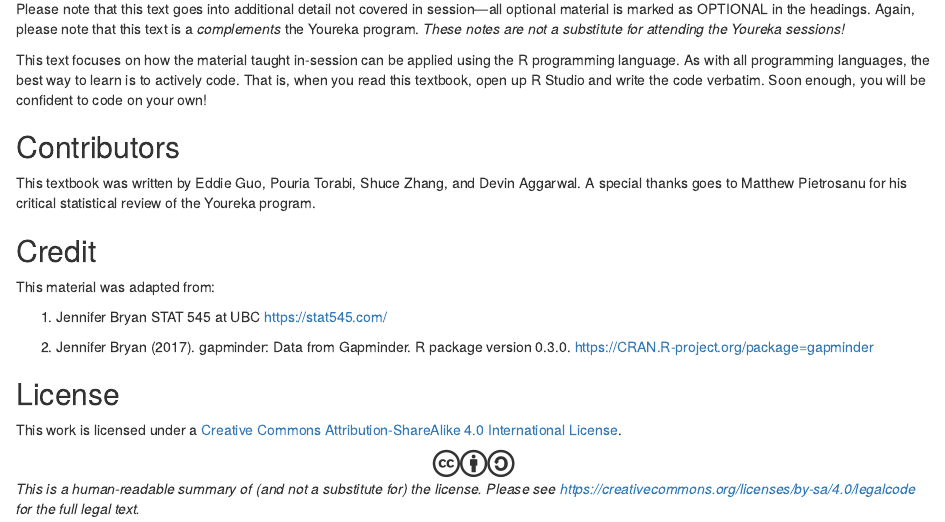
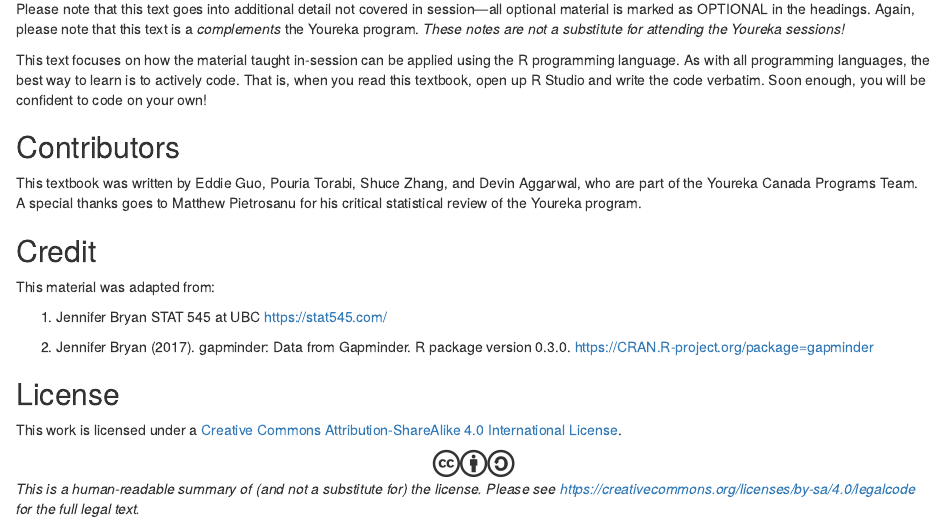
Before and after one commit to tig3r66/youreka-textbook-v2, an R Markdown document (index.Rmd): the page in a window 1100 px wide, from 360 px down. Rendered offline with R 4.5, knitr and Pandoc, with nearby package versions; drawn as R Markdown's standard HTML page in place of the format the file asks for.

Commit message:
updaated contributor information

```diff
--- a/index.Rmd
+++ b/index.Rmd
@@ -31,7 +31,7 @@ This text focuses on how the material taught in-session can be applied using the
 
 ## Contributors {-}
 
-This textbook was written by Eddie Guo, Pouria Torabi, Shuce Zhang, and Devin Aggarwal. A special thanks goes to Matthew Pietrosanu for his critical statistical review of the Youreka program.
+This textbook was written by Eddie Guo, Pouria Torabi, Shuce Zhang, and Devin Aggarwal, who are part of the Youreka Canada Programs Team. A special thanks goes to Matthew Pietrosanu for his critical statistical review of the Youreka program.
 
 
 ## Credit {-}
```
Also changed, not shown: 2 other files.
